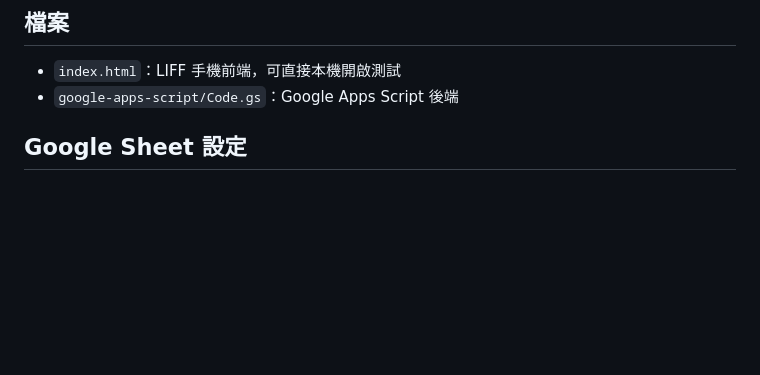
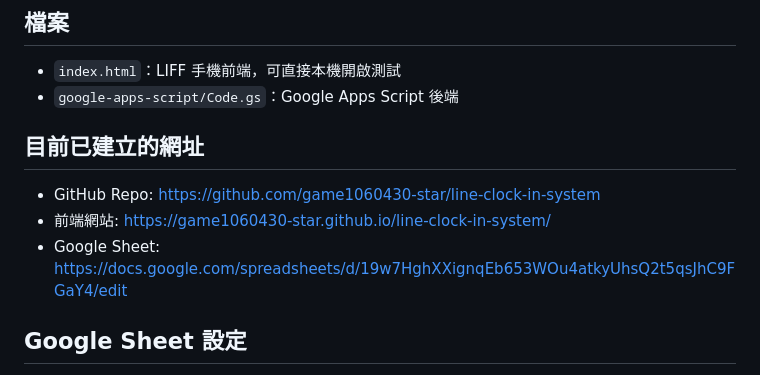
Before and after one commit to game1060430-star/line-clock-in-system, a Markdown page: README.md, the part around the change. Drawn GitHub-style; blank space fills up the shorter version.

Commit message:
Document deployment URLs

```diff
--- a/README.md
+++ b/README.md
@@ -33,6 +33,12 @@
 
 - `index.html`：LIFF 手機前端，可直接本機開啟測試
 - `google-apps-script/Code.gs`：Google Apps Script 後端
+
+## 目前已建立的網址
+
+- GitHub Repo: <https://github.com/game1060430-star/line-clock-in-system>
+- 前端網站: <https://game1060430-star.github.io/line-clock-in-system/>
+- Google Sheet: <https://docs.google.com/spreadsheets/d/19w7HghXXignqEb653WOu4atkyUhsQ2t5qsJhC9FGaY4/edit>
 
 ## Google Sheet 設定
 
```
